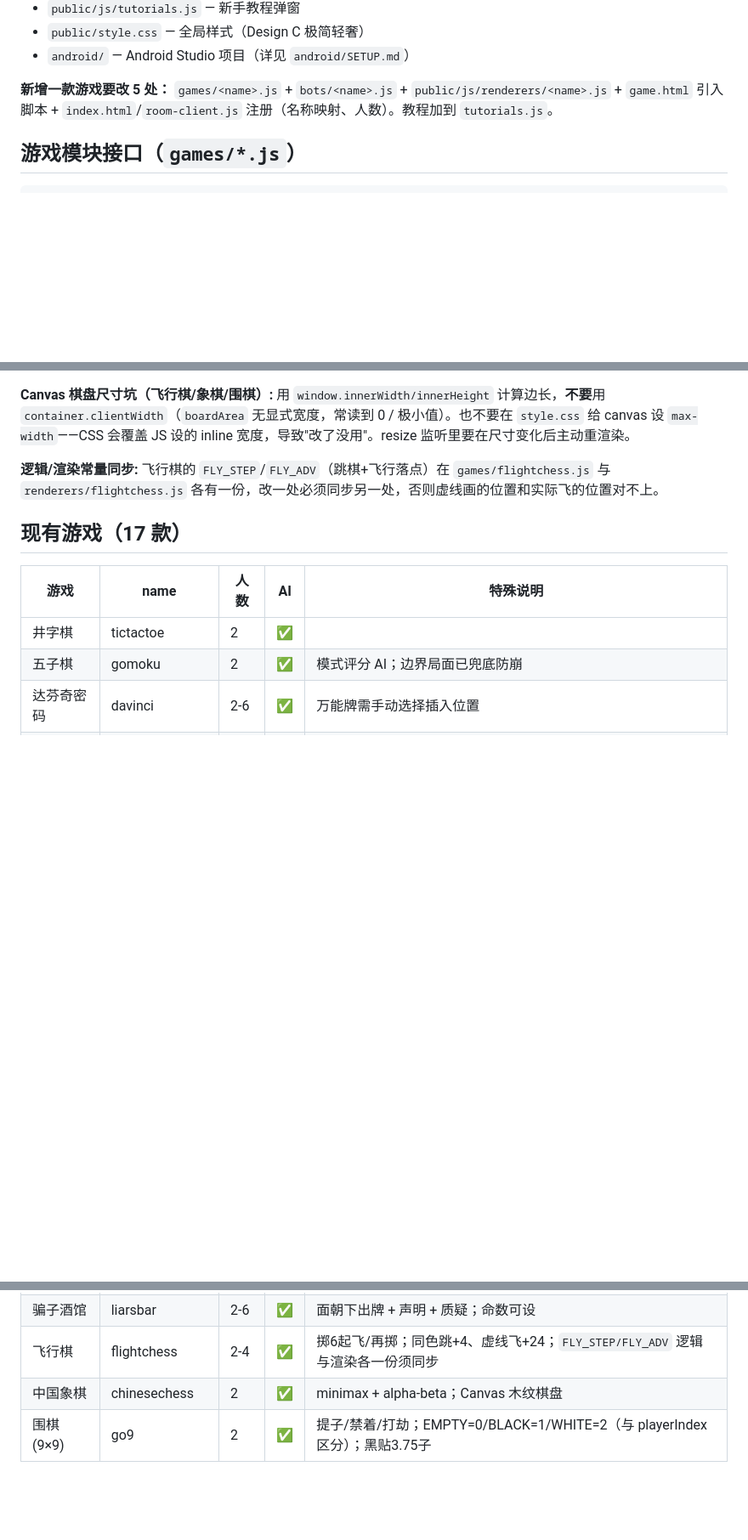
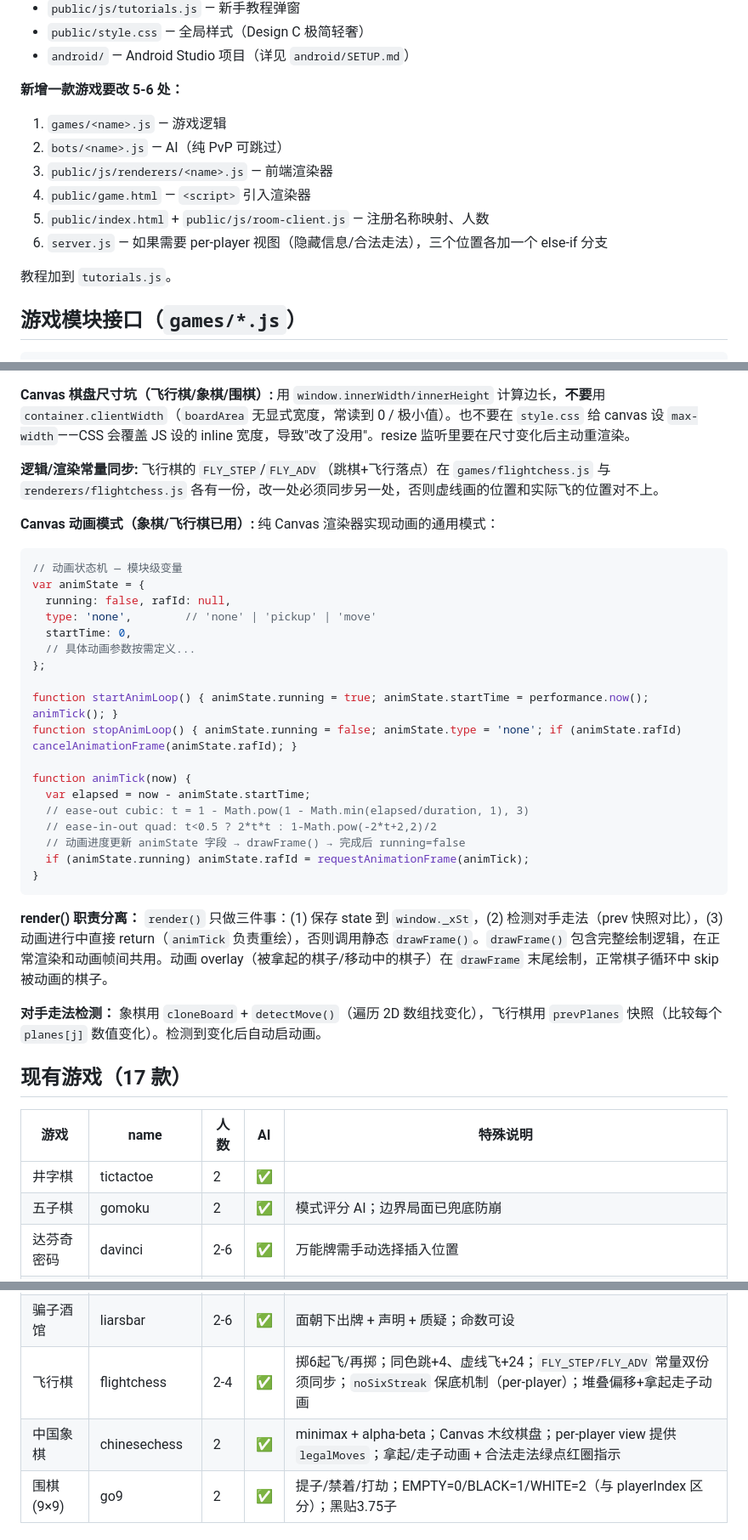
Before and after one commit to absswds/GameNest, a Markdown page: CLAUDE.md, 3 parts joined by grey strips. Shown at 85% size. GitHub-like rendering; blank space fills up the shorter version.

Commit message:
docs: 更新 CLAUDE.md — 补充动画模式、per-player view、新增游戏checklist
- 新增游戏改为 5-6 处（增加 server.js per-player view 分支）
- per-player 视图增加中国象棋（legalMoves）
- 新增飞行棋保底机制说明
- 新增 Canvas 动画模式文档：animState + rAF + drawFrame 分离 + 对手检测
- 更新游戏列表（象棋/飞行棋新特性）

Co-Authored-By: Claude Opus 4.8 <noreply@anthropic.com>

````diff
--- a/CLAUDE.md
+++ b/CLAUDE.md
@@ -54,7 +54,15 @@ rm -rf android/app/build
 - `public/style.css` — 全局样式（Design C 极简轻奢）
 - `android/` — Android Studio 项目（详见 `android/SETUP.md`）
 
-**新增一款游戏要改 5 处：** `games/<name>.js` + `bots/<name>.js` + `public/js/renderers/<name>.js` + `game.html` 引入脚本 + `index.html`/`room-client.js` 注册（名称映射、人数）。教程加到 `tutorials.js`。
+**新增一款游戏要改 5-6 处：**
+1. `games/<name>.js` — 游戏逻辑
+2. `bots/<name>.js` — AI（纯 PvP 可跳过）
+3. `public/js/renderers/<name>.js` — 前端渲染器
+4. `public/game.html` — `<script>` 引入渲染器
+5. `public/index.html` + `public/js/room-client.js` — 注册名称映射、人数
+6. `server.js` — 如果需要 per-player 视图（隐藏信息/合法走法），三个位置各加一个 else-if 分支
+
+教程加到 `tutorials.js`。
 
 ## 游戏模块接口（`games/*.js`）
 
@@ -151,6 +160,33 @@ window.gameRenderers.set('gamename', {
 
 **逻辑/渲染常量同步:** 飞行棋的 `FLY_STEP`/`FLY_ADV`（跳棋+飞行落点）在 `games/flightchess.js` 与 `renderers/flightchess.js` 各有一份，改一处必须同步另一处，否则虚线画的位置和实际飞的位置对不上。
 
+**Canvas 动画模式（象棋/飞行棋已用）:** 纯 Canvas 渲染器实现动画的通用模式：
+
+```js
+// 动画状态机 — 模块级变量
+var animState = {
+  running: false, rafId: null,
+  type: 'none',        // 'none' | 'pickup' | 'move'
+  startTime: 0,
+  // 具体动画参数按需定义...
+};
+
+function startAnimLoop() { animState.running = true; animState.startTime = performance.now(); animTick(); }
+function stopAnimLoop() { animState.running = false; animState.type = 'none'; if (animState.rafId) cancelAnimationFrame(animState.rafId); }
+
+function animTick(now) {
+  var elapsed = now - animState.startTime;
+  // ease-out cubic: t = 1 - Math.pow(1 - Math.min(elapsed/duration, 1), 3)
+  // ease-in-out quad: t<0.5 ? 2*t*t : 1-Math.pow(-2*t+2,2)/2
+  // 动画进度更新 animState 字段 → drawFrame() → 完成后 running=false
+  if (animState.running) animState.rafId = requestAnimationFrame(animTick);
+}
+```
+
+**render() 职责分离：** `render()` 只做三件事：(1) 保存 state 到 `window._xSt`，(2) 检测对手走法（prev 快照对比），(3) 动画进行中直接 return（`animTick` 负责重绘），否则调用静态 `drawFrame()`。`drawFrame()` 包含完整绘制逻辑，在正常渲染和动画帧间共用。动画 overlay（被拿起的棋子/移动中的棋子）在 `drawFrame` 末尾绘制，正常棋子循环中 skip 被动画的棋子。
+
+**对手走法检测：** 象棋用 `cloneBoard` + `detectMove()`（遍历 2D 数组找变化），飞行棋用 `prevPlanes` 快照（比较每个 `planes[j]` 数值变化）。检测到变化后自动启动画。
+
 ## 现有游戏（17 款）
 
 | 游戏 | name | 人数 | AI | 特殊说明 |
@@ -169,8 +205,8 @@ window.gameRenderers.set('gamename', {
 | 大老二 | bigtwo | 2-4 | ✅ | 花色比大小 + ♦3 先手；多种牌型 |
 | 德州扑克 | texas | 2-8 | ✅ | 盲注 + 四轮下注 + 公共牌；per-player `playerView` 隐藏底牌 |
 | 骗子酒馆 | liarsbar | 2-6 | ✅ | 面朝下出牌 + 声明 + 质疑；命数可设 |
-| 飞行棋 | flightchess | 2-4 | ✅ | 掷6起飞/再掷；同色跳+4、虚线飞+24；`FLY_STEP/FLY_ADV` 逻辑与渲染各一份须同步 |
-| 中国象棋 | chinesechess | 2 | ✅ | minimax + alpha-beta；Canvas 木纹棋盘 |
+| 飞行棋 | flightchess | 2-4 | ✅ | 掷6起飞/再掷；同色跳+4、虚线飞+24；`FLY_STEP/FLY_ADV` 常量双份须同步；`noSixStreak` 保底机制（per-player）；堆叠偏移+拿起走子动画 |
+| 中国象棋 | chinesechess | 2 | ✅ | minimax + alpha-beta；Canvas 木纹棋盘；per-player view 提供 `legalMoves`；拿起/走子动画 + 合法走法绿点红圈指示 |
 | 围棋(9×9) | go9 | 2 | ✅ | 提子/禁着/打劫；EMPTY=0/BLACK=1/WHITE=2（与 playerIndex 区分）；黑贴3.75子 |
 
 ## 关键端点
````
Also changed, not shown: other parts of CLAUDE.md (+2 -1 lines).
